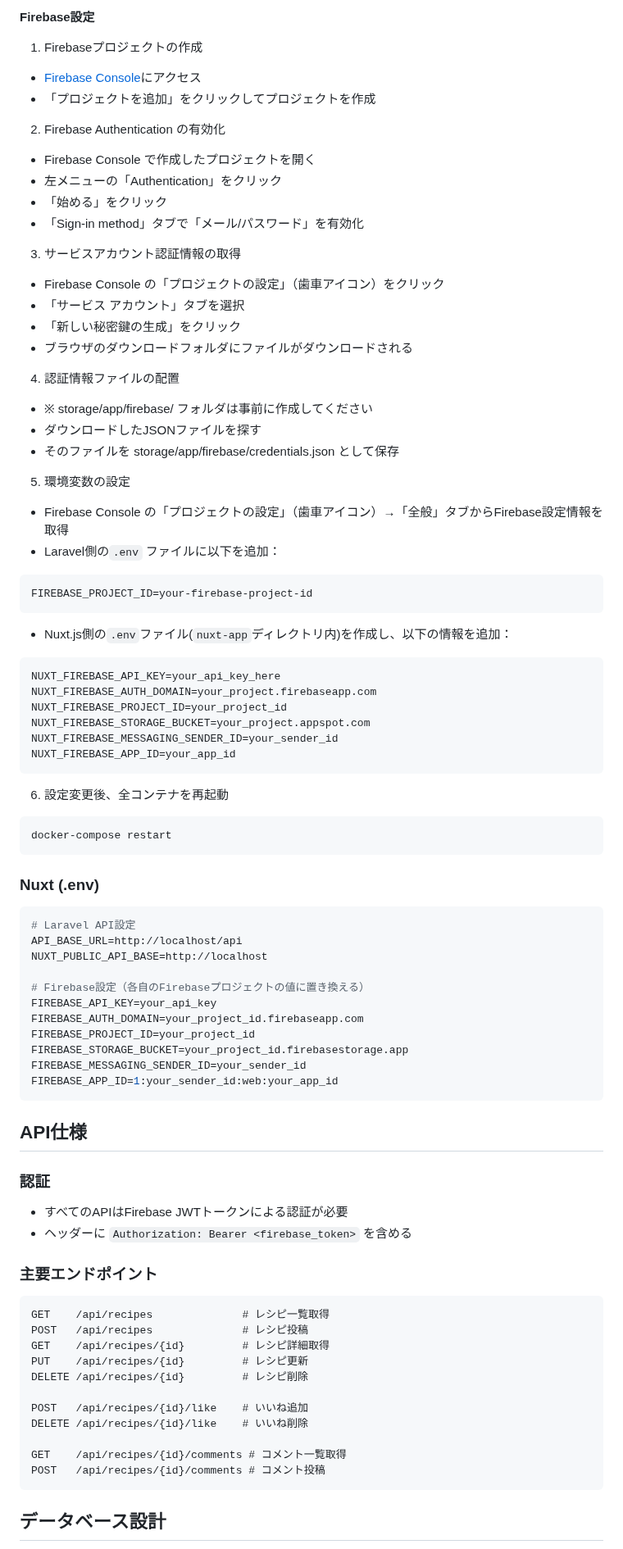
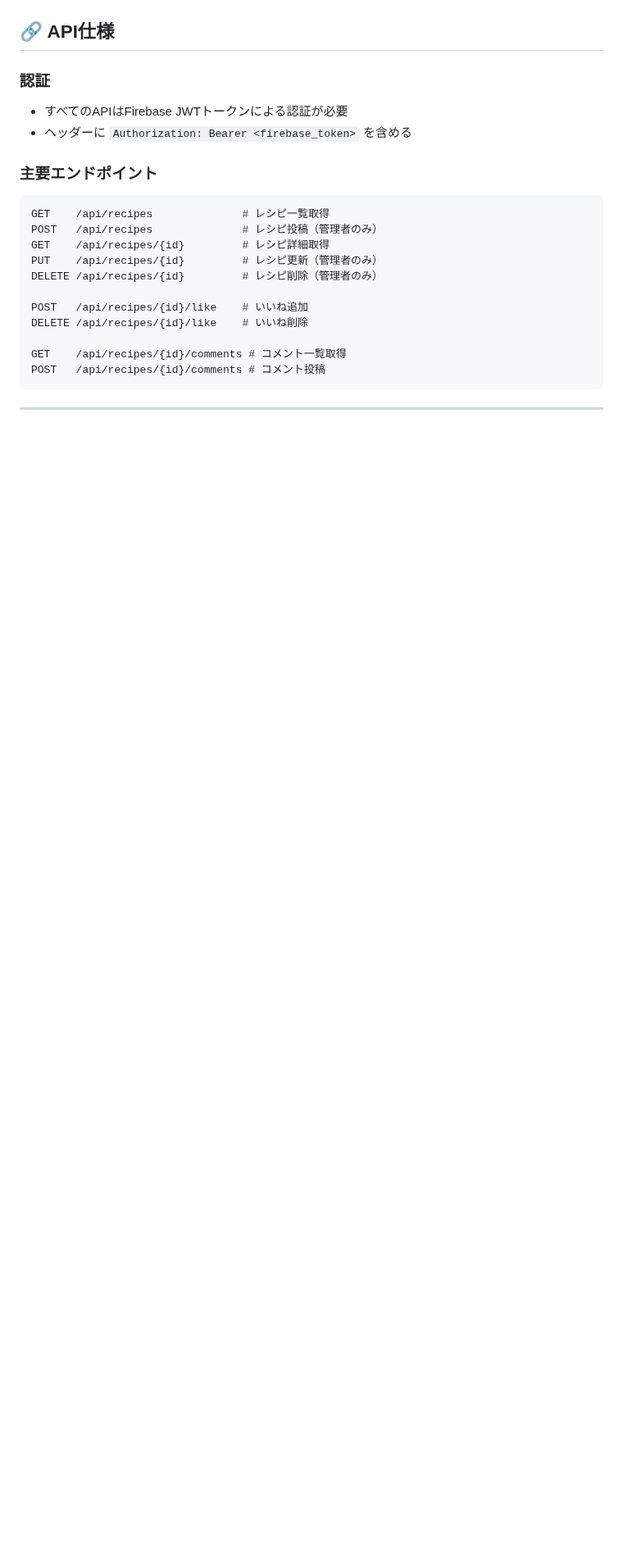
Before and after one commit to ichiki925/recipe-app-demo, a Markdown page: README.md, the part around one of its changes. Shown at 82% size. Rendered like a GitHub page; blank space fills up the shorter version.

````diff
--- a/README.md
+++ b/README.md
@@ -105,66 +99,4 @@ exit
-**Firebase設定**
-1. Firebaseプロジェクトの作成
-- [Firebase Console](https://console.firebase.google.com/)にアクセス
-- 「プロジェクトを追加」をクリックしてプロジェクトを作成
-2. Firebase Authentication の有効化
-- Firebase Console で作成したプロジェクトを開く
-- 左メニューの「Authentication」をクリック
-- 「始める」をクリック
-- 「Sign-in method」タブで「メール/パスワード」を有効化
-3. サービスアカウント認証情報の取得
-- Firebase Console の「プロジェクトの設定」（歯車アイコン）をクリック
-- 「サービス アカウント」タブを選択
-- 「新しい秘密鍵の生成」をクリック
-- ブラウザのダウンロードフォルダにファイルがダウンロードされる
-4. 認証情報ファイルの配置
-- ※ storage/app/firebase/ フォルダは事前に作成してください
-- ダウンロードしたJSONファイルを探す
-- そのファイルを storage/app/firebase/credentials.json として保存
-5. 環境変数の設定
-- Firebase Console の「プロジェクトの設定」（歯車アイコン）→「全般」タブからFirebase設定情報を取得
-- Laravel側の`.env` ファイルに以下を追加：
-```text
-FIREBASE_PROJECT_ID=your-firebase-project-id
-```
-- Nuxt.js側の`.env`ファイル(`nuxt-app`ディレクトリ内)を作成し、以下の情報を追加：
-```text
-NUXT_FIREBASE_API_KEY=your_api_key_here
-NUXT_FIREBASE_AUTH_DOMAIN=your_project.firebaseapp.com
-NUXT_FIREBASE_PROJECT_ID=your_project_id
-NUXT_FIREBASE_STORAGE_BUCKET=your_project.appspot.com
-NUXT_FIREBASE_MESSAGING_SENDER_ID=your_sender_id
-NUXT_FIREBASE_APP_ID=your_app_id
-```
-6. 設定変更後、全コンテナを再起動
-```bash
-docker-compose restart
-```
-
-
-
-
-
-
-
-
-
-
-### Nuxt (.env)
-```env
-# Laravel API設定
-API_BASE_URL=http://localhost/api
-NUXT_PUBLIC_API_BASE=http://localhost
-
-# Firebase設定（各自のFirebaseプロジェクトの値に置き換える）
-FIREBASE_API_KEY=your_api_key
-FIREBASE_AUTH_DOMAIN=your_project_id.firebaseapp.com
-FIREBASE_PROJECT_ID=your_project_id
-FIREBASE_STORAGE_BUCKET=your_project_id.firebasestorage.app
-FIREBASE_MESSAGING_SENDER_ID=your_sender_id
-FIREBASE_APP_ID=1:your_sender_id:web:your_app_id
-```
-
-## API仕様
+## 🔗 API仕様
 
 ### 認証
 - すべてのAPIはFirebase JWTトークンによる認証が必要
@@ -173,10 +105,10 @@ FIREBASE_APP_ID=1:your_sender_id:web:your_app_id
 ### 主要エンドポイント
 ```
 GET    /api/recipes              # レシピ一覧取得
-POST   /api/recipes              # レシピ投稿
+POST   /api/recipes              # レシピ投稿（管理者のみ）
 GET    /api/recipes/{id}         # レシピ詳細取得
-PUT    /api/recipes/{id}         # レシピ更新
-DELETE /api/recipes/{id}         # レシピ削除
+PUT    /api/recipes/{id}         # レシピ更新（管理者のみ）
+DELETE /api/recipes/{id}         # レシピ削除（管理者のみ）
 
 POST   /api/recipes/{id}/like    # いいね追加
 DELETE /api/recipes/{id}/like    # いいね削除
@@ -185,5 +117,5 @@ GET    /api/recipes/{id}/comments # コメント一覧取得
 POST   /api/recipes/{id}/comments # コメント投稿
 ```
 
-## データベース設計
+---
 
````
Also changed, not shown: other parts of README.md (+126 -100 lines).
